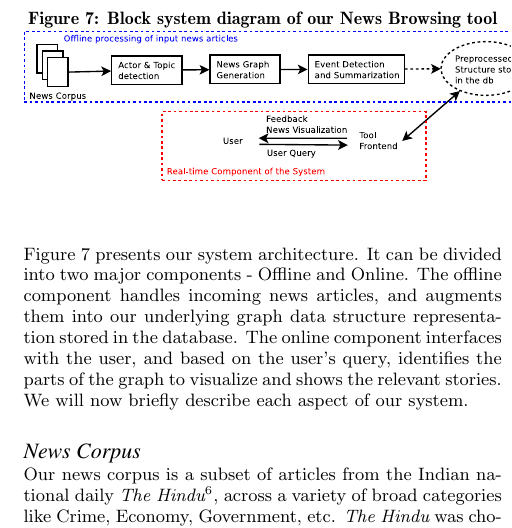
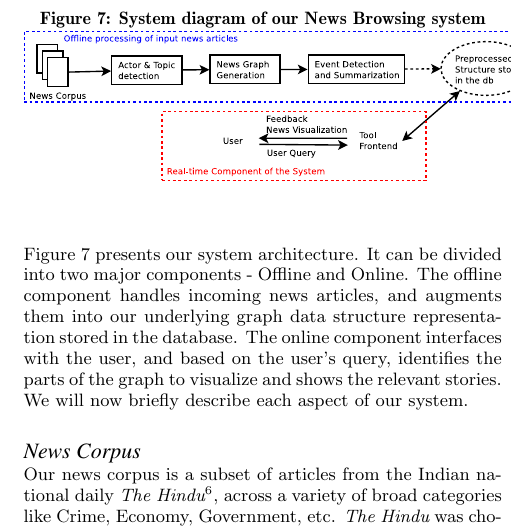
Before and after one commit to xenophene/wsdm14, a LaTeX paper (news_paper.tex, which reads system.tex): part of one column of page 7 of 10, cut so that both start at the same text. Compiled offline with pdfLaTeX.

Commit message:
changed the system design

```diff
--- a/system.tex
+++ b/system.tex
@@ -63,7 +63,7 @@ we used an ontology(YAGO\footnote{http://www.mpi-inf.mpg.de/yago-naga/yago/}) ba
 Along with the entities for an article, we also need the list of topics that were talked about in the article.
 We relied on the Hindu articles being hand tagged-at-source by rich and relevant Topic tags. These are much more expressive compared to an automated technique of topic detection.
 \begin{figure}
-\caption{Block system diagram of our News Browsing tool}
+\caption{System diagram of our News Browsing system}
 \includegraphics[scale=0.24]{figures/system-design.pdf}
 \label{fig:block-system-design}
 \end{figure}
```
Also changed, not shown: news_paper.pdf.
